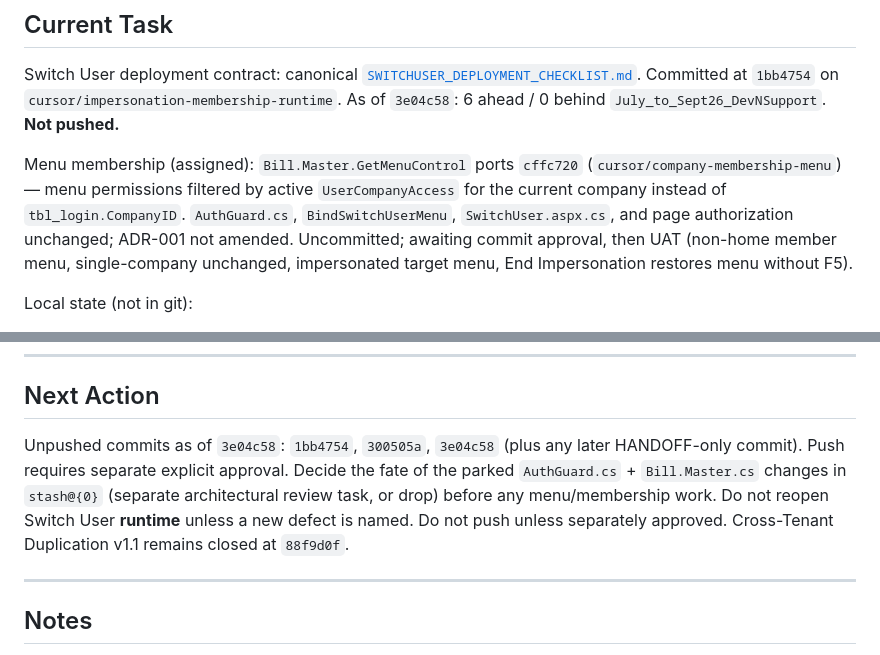
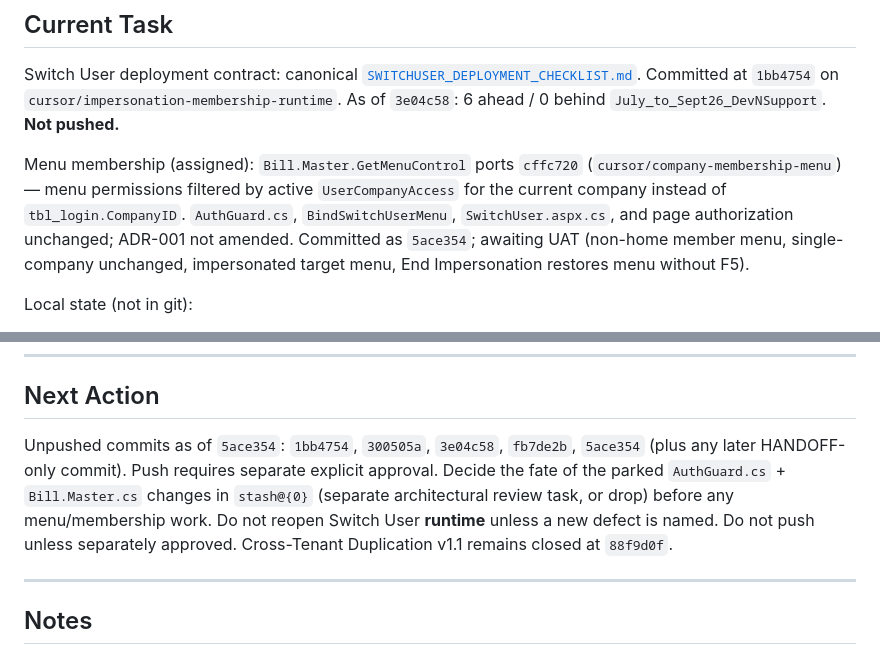
Before and after one commit to Aminrup-Technologies/Bill_Software, a Markdown page: docs/HANDOFF.md, 2 parts joined by grey strips. GitHub-like rendering.

Commit message:
docs: reconcile HANDOFF after 5ace354 (menu committed, awaiting UAT)
Co-authored-by: Cursor <cursoragent@cursor.com>

```diff
--- a/docs/HANDOFF.md
+++ b/docs/HANDOFF.md
@@ -39,7 +39,7 @@ Switch User post-Start runtime failure is **closed**.
 
 Switch User deployment contract: canonical [`SWITCHUSER_DEPLOYMENT_CHECKLIST.md`](SWITCHUSER_DEPLOYMENT_CHECKLIST.md). Committed at `1bb4754` on `cursor/impersonation-membership-runtime`. As of `3e04c58`: 6 ahead / 0 behind `July_to_Sept26_DevNSupport`. **Not pushed.**
 
-Menu membership (assigned): `Bill.Master.GetMenuControl` ports `cffc720` (`cursor/company-membership-menu`) — menu permissions filtered by active `UserCompanyAccess` for the current company instead of `tbl_login.CompanyID`. `AuthGuard.cs`, `BindSwitchUserMenu`, `SwitchUser.aspx.cs`, and page authorization unchanged; ADR-001 not amended. Uncommitted; awaiting commit approval, then UAT (non-home member menu, single-company unchanged, impersonated target menu, End Impersonation restores menu without F5).
+Menu membership (assigned): `Bill.Master.GetMenuControl` ports `cffc720` (`cursor/company-membership-menu`) — menu permissions filtered by active `UserCompanyAccess` for the current company instead of `tbl_login.CompanyID`. `AuthGuard.cs`, `BindSwitchUserMenu`, `SwitchUser.aspx.cs`, and page authorization unchanged; ADR-001 not amended. Committed as `5ace354`; awaiting UAT (non-home member menu, single-company unchanged, impersonated target menu, End Impersonation restores menu without F5).
 
 Local state (not in git):
 - `Bill_Software/Web.config` and `flamexuat … Web Deploy.pubxml` hold local UAT overlay values (connection string, `SwitchUser=true`). Never stage or commit; do not use `git commit -a`.
@@ -71,7 +71,7 @@ Local state (not in git):
 
 ## Next Action
 
-Unpushed commits as of `3e04c58`: `1bb4754`, `300505a`, `3e04c58` (plus any later HANDOFF-only commit). Push requires separate explicit approval. Decide the fate of the parked `AuthGuard.cs` + `Bill.Master.cs` changes in `stash@{0}` (separate architectural review task, or drop) before any menu/membership work. Do not reopen Switch User **runtime** unless a new defect is named. Do not push unless separately approved. Cross-Tenant Duplication v1.1 remains closed at `88f9d0f`.
+Unpushed commits as of `5ace354`: `1bb4754`, `300505a`, `3e04c58`, `fb7de2b`, `5ace354` (plus any later HANDOFF-only commit). Push requires separate explicit approval. Decide the fate of the parked `AuthGuard.cs` + `Bill.Master.cs` changes in `stash@{0}` (separate architectural review task, or drop) before any menu/membership work. Do not reopen Switch User **runtime** unless a new defect is named. Do not push unless separately approved. Cross-Tenant Duplication v1.1 remains closed at `88f9d0f`.
 
 ---
 
```
